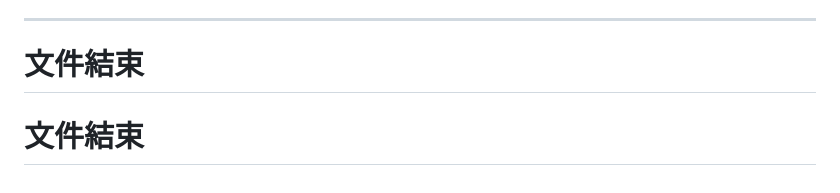
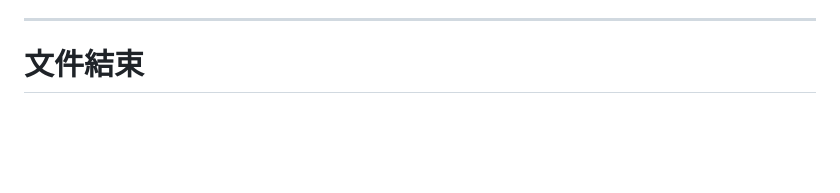
Before and after one commit to amikuo/PrintShop, a Markdown page: docs/Business_Rules.md, the part around the change. Rendered like a GitHub page; blank space fills up the shorter version.

```diff
--- a/docs/Business_Rules.md
+++ b/docs/Business_Rules.md
@@ -1040,4 +1040,3 @@ YYMMDD + 當日序號
 ---
 
 # 文件結束
-# 文件結束
```
